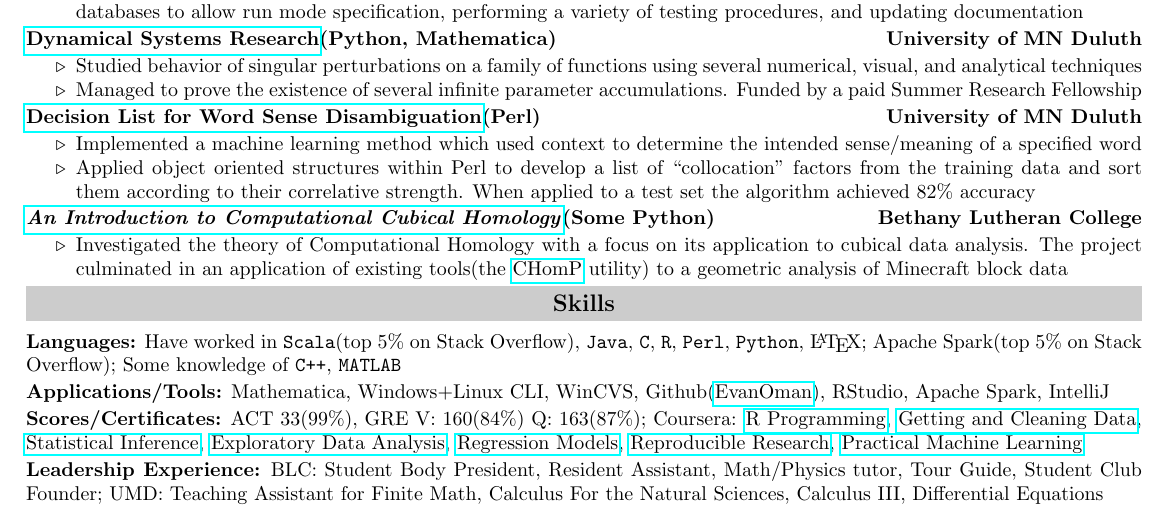
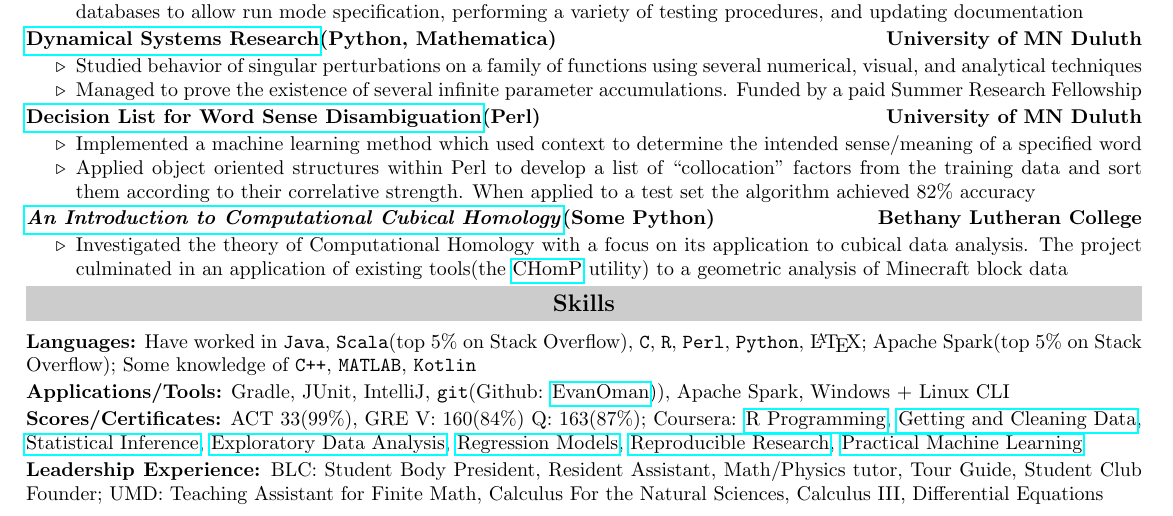
Before and after one commit to EvanOman/Resume, a LaTeX document (EvanOman.tex): part of the page, cut so that both start at the same text. Compiled offline with pdfLaTeX.

Commit message:
Updated some skills

```diff
--- a/EvanOman.tex
+++ b/EvanOman.tex
@@ -151,10 +151,10 @@
 	% Skills Section
 	\resHeading{Skills}
 		\textbf{Languages:}
-			Have worked in \verb!Scala!(top 5\% on Stack Overflow), \verb!Java!, \verb!C!, \verb!R!, \verb!Perl!, \verb!Python!, \LaTeX; Apache Spark(top 5\% on Stack Overflow); Some knowledge of \verb!C++!, \verb!MATLAB!
+		Have worked in \verb!Java!, \verb!Scala!(top 5\% on Stack Overflow), \verb!C!, \verb!R!, \verb!Perl!, \verb!Python!, \LaTeX; Apache Spark(top 5\% on Stack Overflow); Some knowledge of \verb!C++!, \verb!MATLAB!, \verb!Kotlin!
 
 		\textbf{Applications/Tools:}
-		Mathematica, Windows+Linux CLI, WinCVS, Github(\href{https://www.github.com/EvanOman}{EvanOman}), RStudio, Apache Spark, IntelliJ
+		Gradle, JUnit, IntelliJ, \verb!git!(Github: \href{https://www.github.com/EvanOman}{EvanOman})), Apache Spark, Windows + Linux CLI
 
 		\textbf{Scores/Certificates:}
 		ACT 33(99\%), GRE V: 160(84\%) Q: 163(87\%); Coursera: \href{https://www.coursera.org/account/accomplishments/records/cxq3vN5HB76be56t}{R Programming}, \href{https://www.coursera.org/account/accomplishments/records/Xt3sCA24Qz3Par7M}{Getting and Cleaning Data}, \href{https://www.coursera.org/account/accomplishments/records/yPex7nURcXCYdsse}{Statistical Inference}, \href{https://www.coursera.org/account/accomplishments/records/XMkgJcmHPGtNBXsU}{Exploratory Data Analysis}, \href{https://www.coursera.org/account/accomplishments/records/Qx8qaDCvw9ZNQtqP}{Regression Models}, \href{https://www.coursera.org/account/accomplishments/records/g5LfcvAD5rJuEnGX}{Reproducible Research},
```
